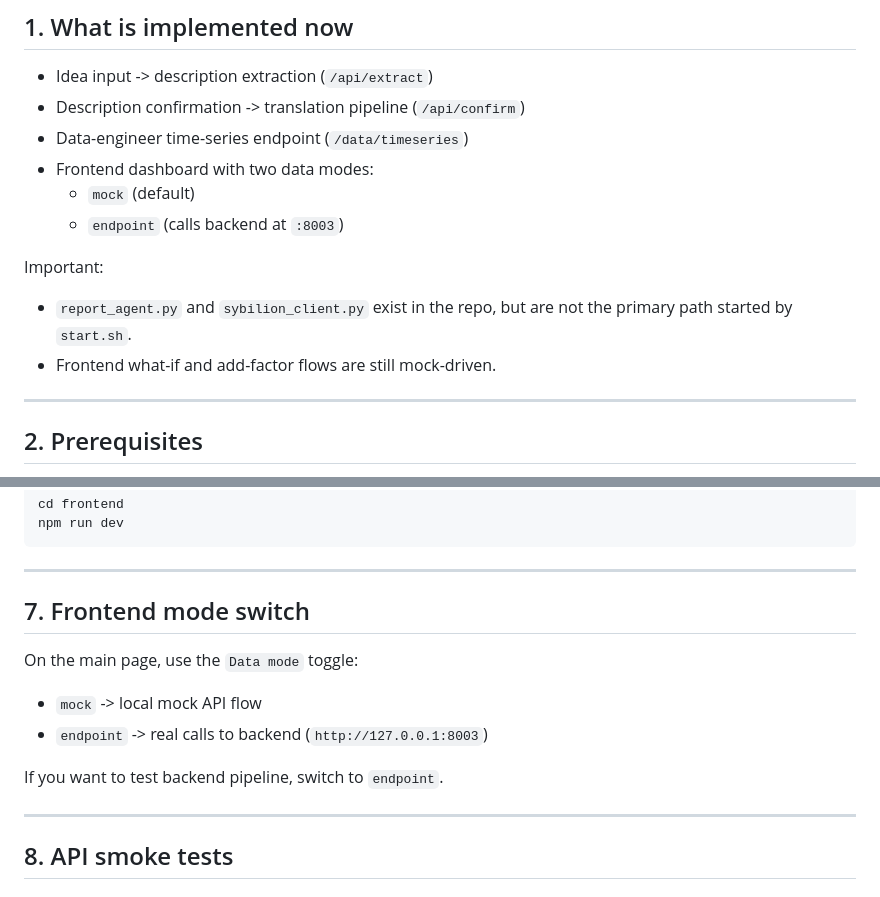
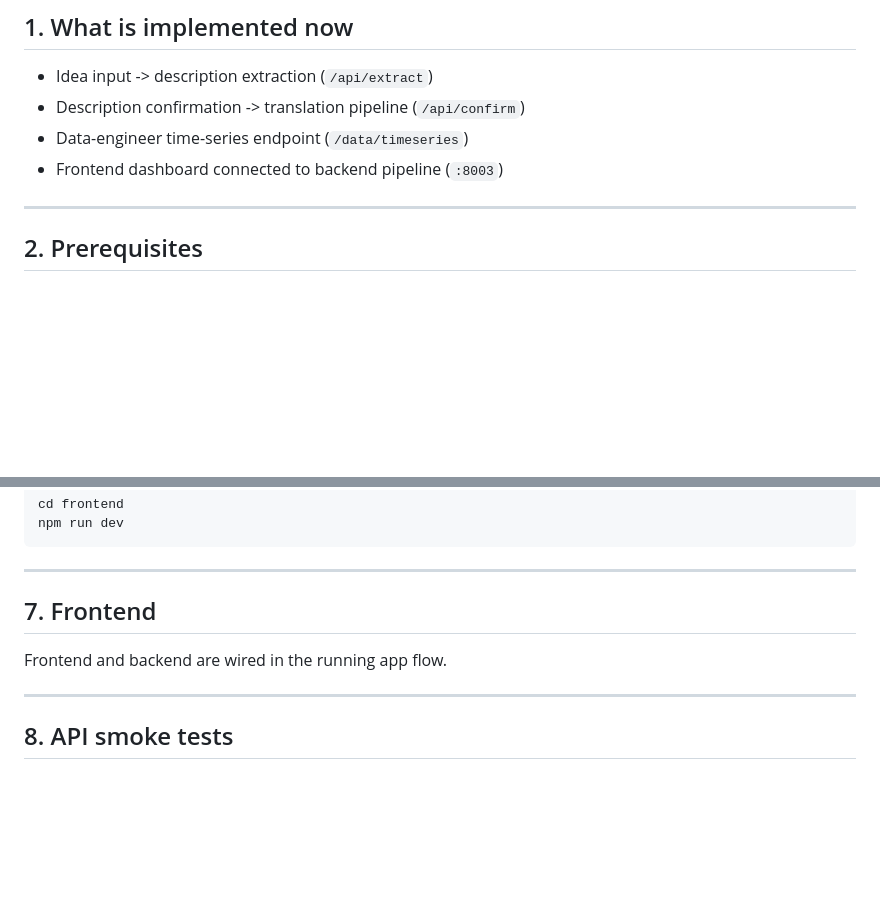
Before and after one commit to Blank0371/MarketPilot, a Markdown page: README.md, 2 parts joined by grey strips. Drawn GitHub-style; blank space fills up the shorter version.

```diff
--- a/README.md
+++ b/README.md
@@ -16,13 +16,7 @@ This README reflects the **current code/runtime behavior**.
 - Idea input -> description extraction (`/api/extract`)
 - Description confirmation -> translation pipeline (`/api/confirm`)
 - Data-engineer time-series endpoint (`/data/timeseries`)
-- Frontend dashboard with two data modes:
-  - `mock` (default)
-  - `endpoint` (calls backend at `:8003`)
-
-Important:
-- `report_agent.py` and `sybilion_client.py` exist in the repo, but are not the primary path started by `start.sh`.
-- Frontend what-if and add-factor flows are still mock-driven.
+- Frontend dashboard connected to backend pipeline (`:8003`)
 
 ---
 
@@ -130,13 +124,9 @@ npm run dev
 
 ---
 
-## 7. Frontend mode switch
+## 7. Frontend
 
-On the main page, use the `Data mode` toggle:
-- `mock` -> local mock API flow
-- `endpoint` -> real calls to backend (`http://127.0.0.1:8003`)
-
-If you want to test backend pipeline, switch to `endpoint`.
+Frontend and backend are wired in the running app flow.
 
 ---
 
```
Also changed, not shown: FOR_DEVELOPERS.md (+4 -28 lines), REPORT.md (+11 -5 lines), game.jpg (added), 1 other file.
